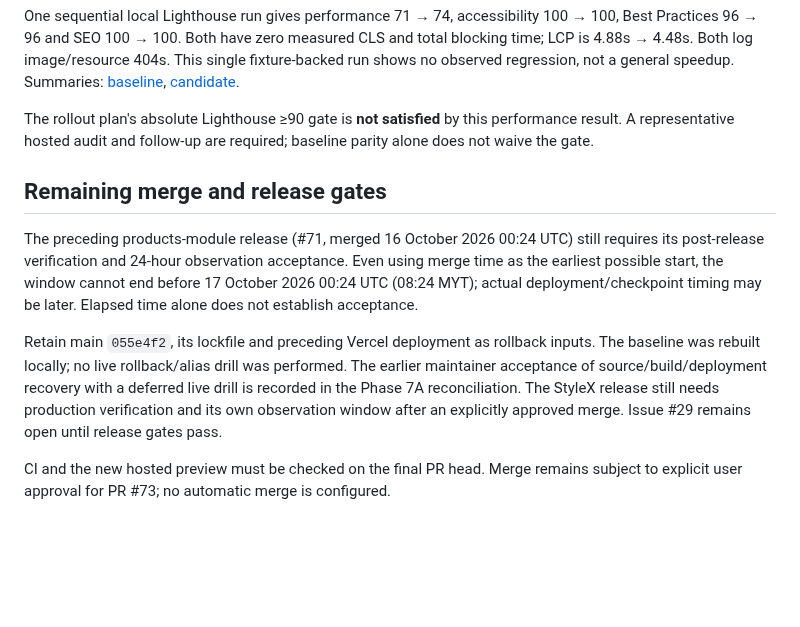
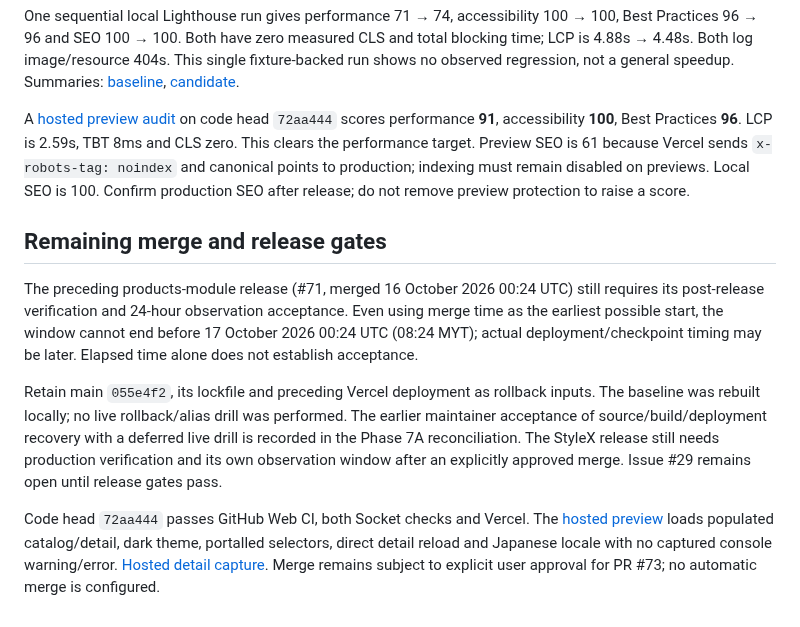
Before and after one commit to seancheong/takonbini-web, a Markdown page: docs/evidence/stylex-migration.md, the part around the change. Rendered like a GitHub page; blank space fills up the shorter version.

Commit message:
Record green CI and hosted StyleX preview verification

```diff
--- a/docs/evidence/stylex-migration.md
+++ b/docs/evidence/stylex-migration.md
@@ -73,9 +73,12 @@ single fixture-backed run shows no observed regression, not a general speedup.
 Summaries: [baseline](stylex-migration/lighthouse-baseline.json),
 [candidate](stylex-migration/lighthouse-candidate.json).
 
-The rollout plan's absolute Lighthouse ≥90 gate is **not satisfied** by this
-performance result. A representative hosted audit and follow-up are required;
-baseline parity alone does not waive the gate.
+A [hosted preview audit](stylex-migration/lighthouse-hosted.json) on code head
+`72aa444` scores performance **91**, accessibility **100**, Best Practices **96**.
+LCP is 2.59s, TBT 8ms and CLS zero. This clears the performance target. Preview
+SEO is 61 because Vercel sends `x-robots-tag: noindex` and canonical points to
+production; indexing must remain disabled on previews. Local SEO is 100. Confirm
+production SEO after release; do not remove preview protection to raise a score.
 
 ## Remaining merge and release gates
 
@@ -92,5 +95,9 @@ with a deferred live drill is recorded in the Phase 7A reconciliation. The Style
 release still needs production verification and its own observation window after
 an explicitly approved merge. Issue #29 remains open until release gates pass.
 
-CI and the new hosted preview must be checked on the final PR head. Merge remains
+Code head `72aa444` passes GitHub Web CI, both Socket checks and Vercel. The
+[hosted preview](https://takonbini-web-git-codex-927713-sean-cheong-zhen-xiongs-projects.vercel.app)
+loads populated catalog/detail, dark theme, portalled selectors, direct detail
+reload and Japanese locale with no captured console warning/error.
+[Hosted detail capture](stylex-migration/hosted-detail-ja-dark.jpg). Merge remains
 subject to explicit user approval for PR #73; no automatic merge is configured.
```
Also changed, not shown: docs/evidence/stylex-migration/hosted-detail-ja-dark.jpg (added), 1 other file.
